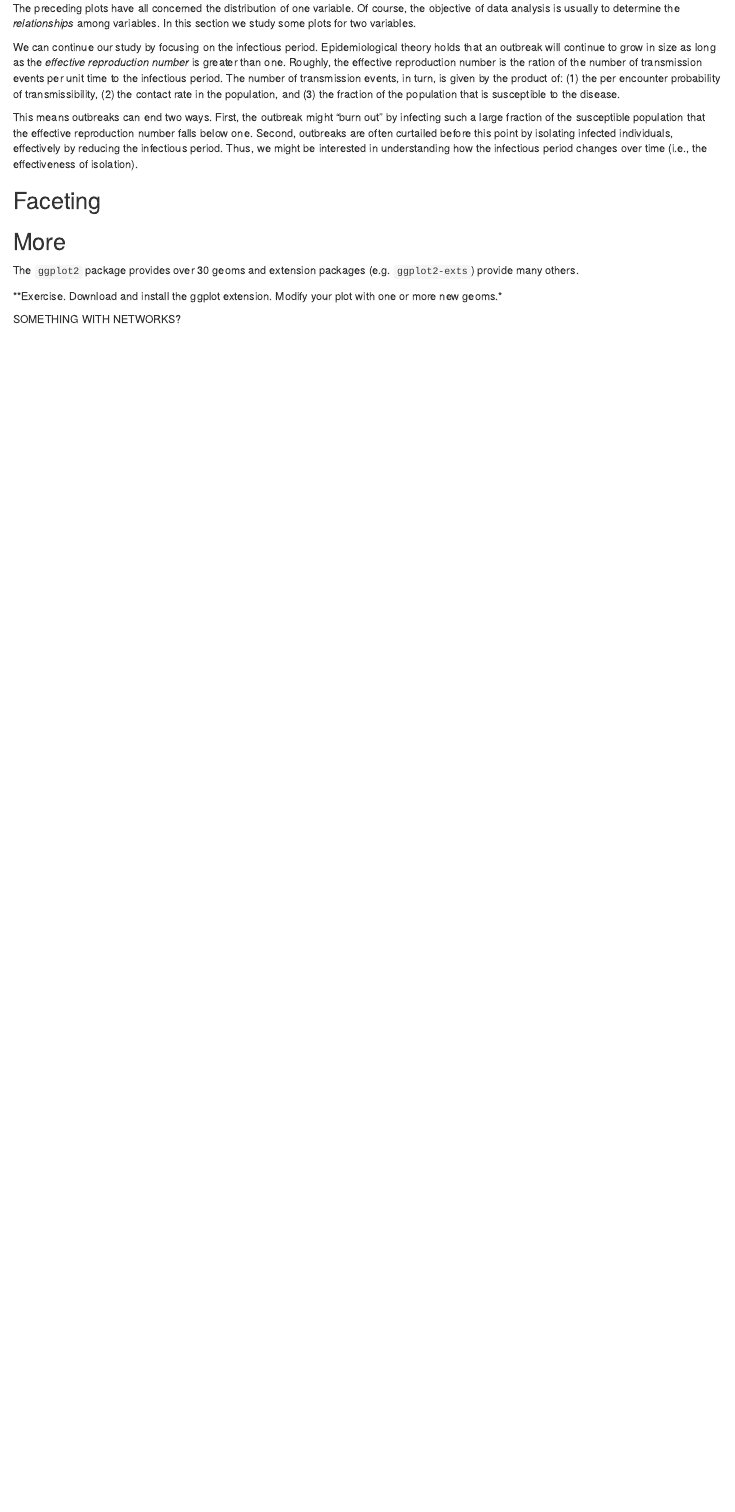
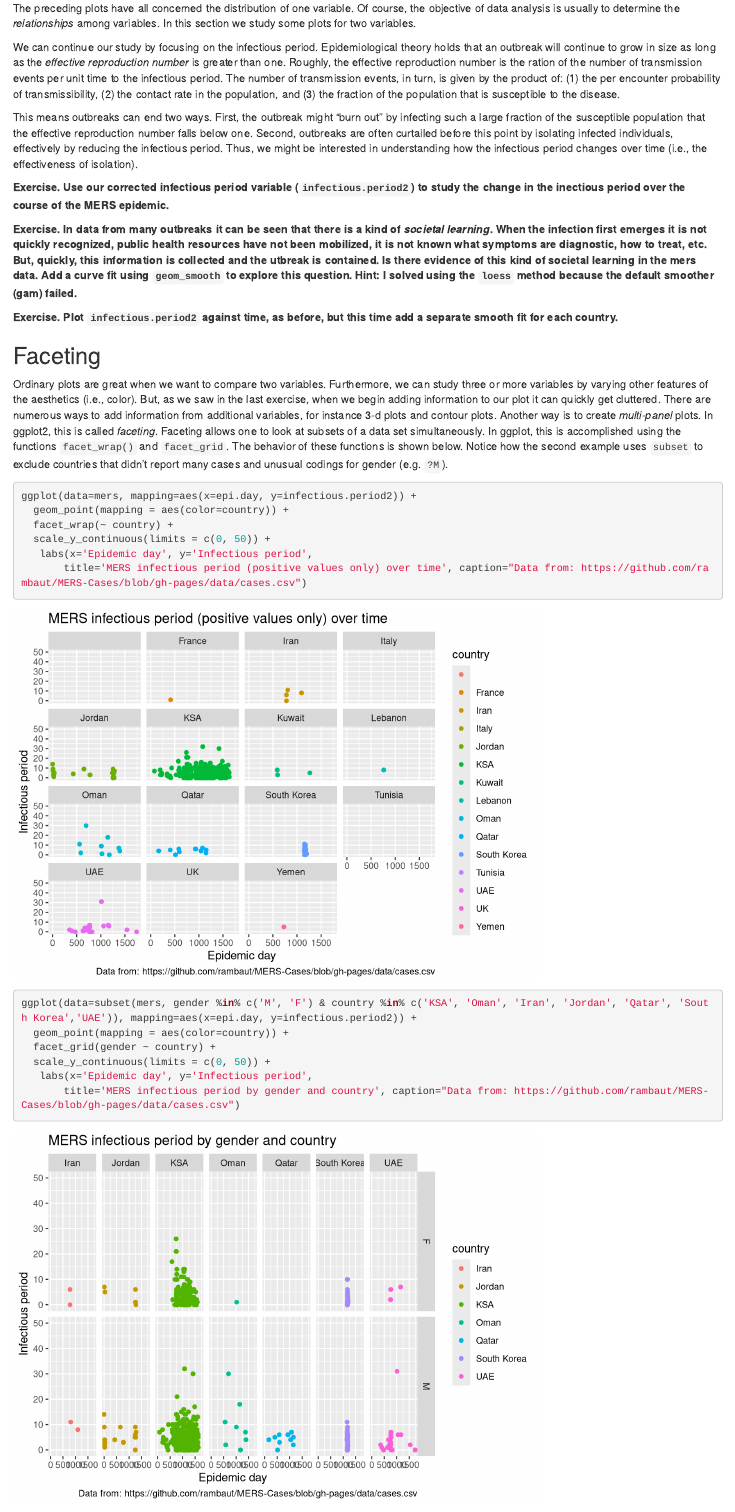
Before and after one commit to jdrakephd/ideas-workshop, an R Markdown document (visualization.Rmd): the page in a window 1100 px wide, from 7560 px down. Rendered offline with R 4.5, knitr and Pandoc, with nearby package versions; both versions are drawn in the output format of the newer one.

Commit message:
New material on bivariate plots, facets, and interactive graphics (with R plotly)

````diff
--- a/visualization.Rmd
+++ b/visualization.Rmd
@@ -5 +3,0 @@ date: ""
-output: pdf_document
@@ -6,3 +5,6 @@ output: pdf_document
+output:
+  html_document: default
+  pdf_document: default
 ---
 
 ```{r setup, include=FALSE}
@@ -161,7 +162,29 @@ We can continue our study by focusing on the infectious period. Epidemiological
 
 This means outbreaks can end two ways. First, the outbreak might "burn out" by infecting such a large fraction of the susceptible population that the effective reproduction number falls below one. Second, outbreaks are often curtailed before this point by isolating infected individuals, effectively by reducing the infectious period. Thus, we might be interested in understanding how the infectious period changes over time (i.e., the effectiveness of isolation).
 
+**Exercise. Use our corrected infectious period variable (`infectious.period2`) to study the change in the inectious period over the course of the MERS epidemic.**
 
+**Exercise. In data from many outbreaks it can be seen that there is a kind of *societal learning*. When the infection first emerges it is not quickly recognized, public health resources have not been mobilized, it is not known what symptoms are diagnostic, how to treat, etc. But, quickly, this information is collected and the utbreak is contained. Is there evidence of this kind of societal learning in the mers data. Add a curve fit using `geom_smooth` to explore this question. Hint: I solved using the `loess` method because the default smoother (gam) failed.**
 
+**Exercise. Plot `infectious.period2` against time, as before, but this time add a separate smooth fit for each country.**
 
 ## Faceting
+
+Ordinary plots are great when we want to compare two variables. Furthermore, we can study three or more variables by varying other features of the aesthetics (i.e., color). But, as we saw in the last exercise, when we begin adding information to our plot it can quickly get cluttered. There are numerous ways to add information from additional variables, for instance 3-d plots and contour plots. Another way is to create *multi-panel* plots. In ggplot2, this is called *faceting*. Faceting allows one to look at subsets of a data set simultaneously. In ggplot, this is accomplished using the functions `facet_wrap()` and `facet_grid`. The behavior of these functions is shown below. Notice how the second example uses `subset` to exclude countries that didn't report many cases and unusual codings for gender (e.g. `?M`).
+
+```{r}
+ggplot(data=mers, mapping=aes(x=epi.day, y=infectious.period2)) +
+  geom_point(mapping = aes(color=country)) +
+  facet_wrap(~ country) +
+  scale_y_continuous(limits = c(0, 50)) +
+   labs(x='Epidemic day', y='Infectious period',
+       title='MERS infectious period (positive values only) over time', caption="Data from: https://github.com/rambaut/MERS-Cases/blob/gh-pages/data/cases.csv")
+```
+
+```{r}
+ggplot(data=subset(mers, gender %in% c('M', 'F') & country %in% c('KSA', 'Oman', 'Iran', 'Jordan', 'Qatar', 'South Korea','UAE')), mapping=aes(x=epi.day, y=infectious.period2)) +
+  geom_point(mapping = aes(color=country)) +
+  facet_grid(gender ~ country) +
+  scale_y_continuous(limits = c(0, 50)) +
+   labs(x='Epidemic day', y='Infectious period',
+       title='MERS infectious period by gender and country', caption="Data from: https://github.com/rambaut/MERS-Cases/blob/gh-pages/data/cases.csv")
@@ -170,6 +196,5 @@ This means outbreaks can end two ways. First, the outbreak might "burn out" by i
 
 The `ggplot2` package provides over 30 geoms and extension packages (e.g. `ggplot2-exts`) provide many others.
 
-**Exercise. Download and install the ggplot extension. Modify your plot with one or more new geoms.*
+**Exercise. Download and install the ggplot extension. Modify your plot with one or more new geoms.**
 
-SOMETHING WITH NETWORKS?
````
Also changed, not shown: visualization.pdf, visualization.Rmd (26 more changed lines), 1 other file.
